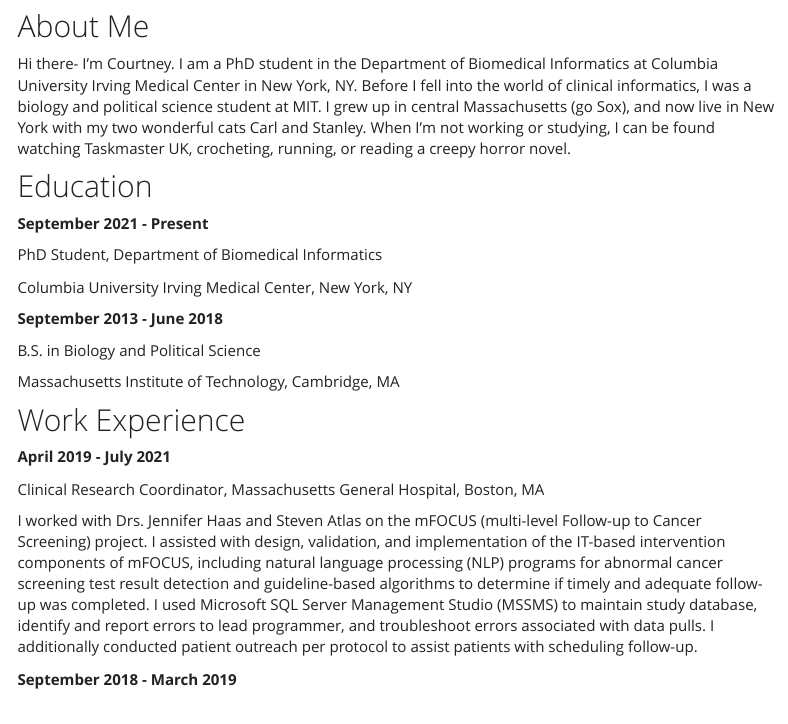
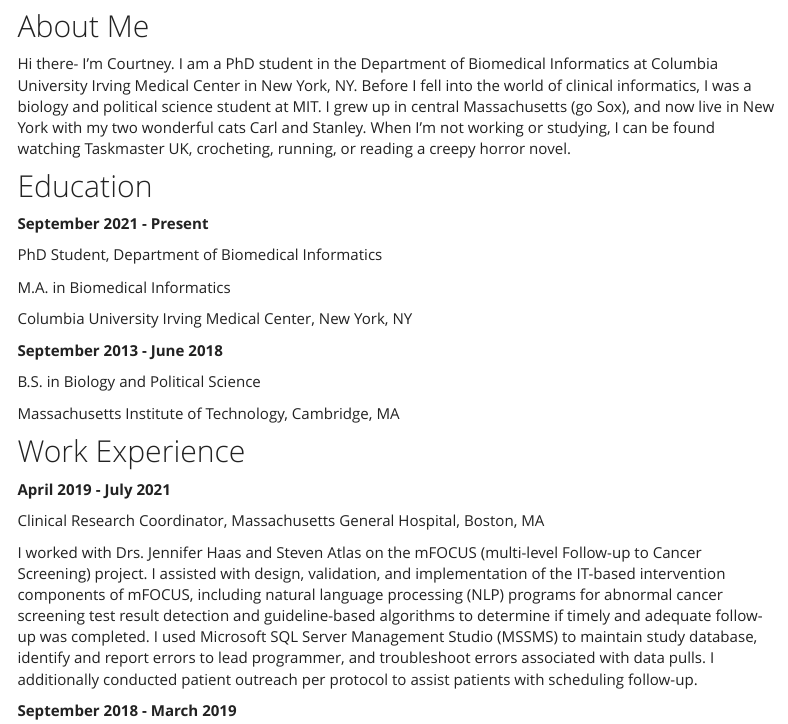
Before and after one commit to courtneyjdiamond/courtneyjdiamond.github.io, an R Markdown document (about.Rmd): the page in a window 1100 px wide, from 120 px down. The pictures show the output file about.html that the author committed with the source, opened offline; library style sheets and scripts come from the installed R packages; menus at the side of the page are left out.

Commit message:
Updated education again (forgot my MA)

```diff
--- a/about.Rmd
+++ b/about.Rmd
@@ -16,6 +16,8 @@
 **September 2021 - Present**
 
 PhD Student, Department of Biomedical Informatics
+
+M.A. in Biomedical Informatics
 
 Columbia University Irving Medical Center, New York, NY
 
```
Also changed, not shown: about.html.
